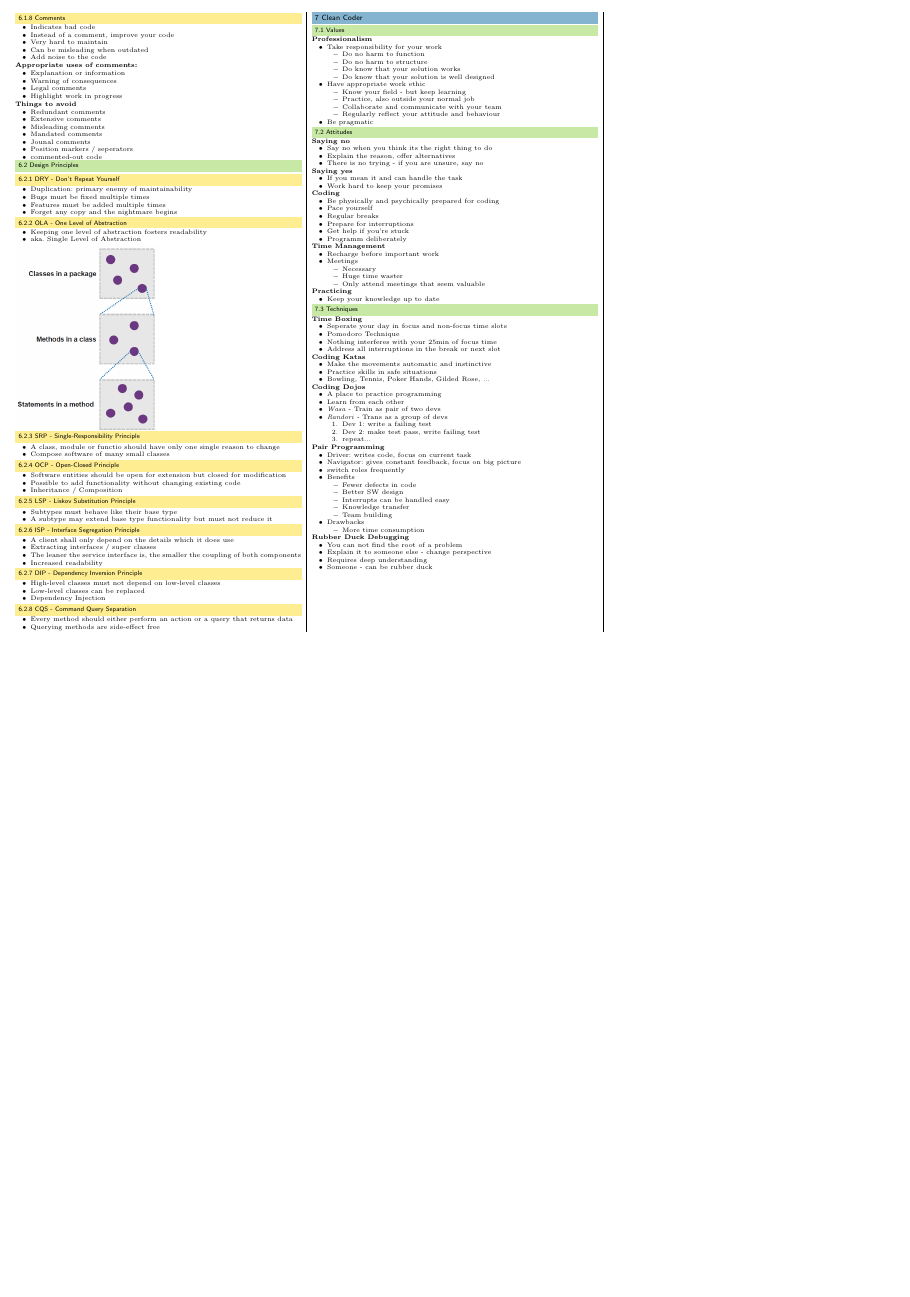
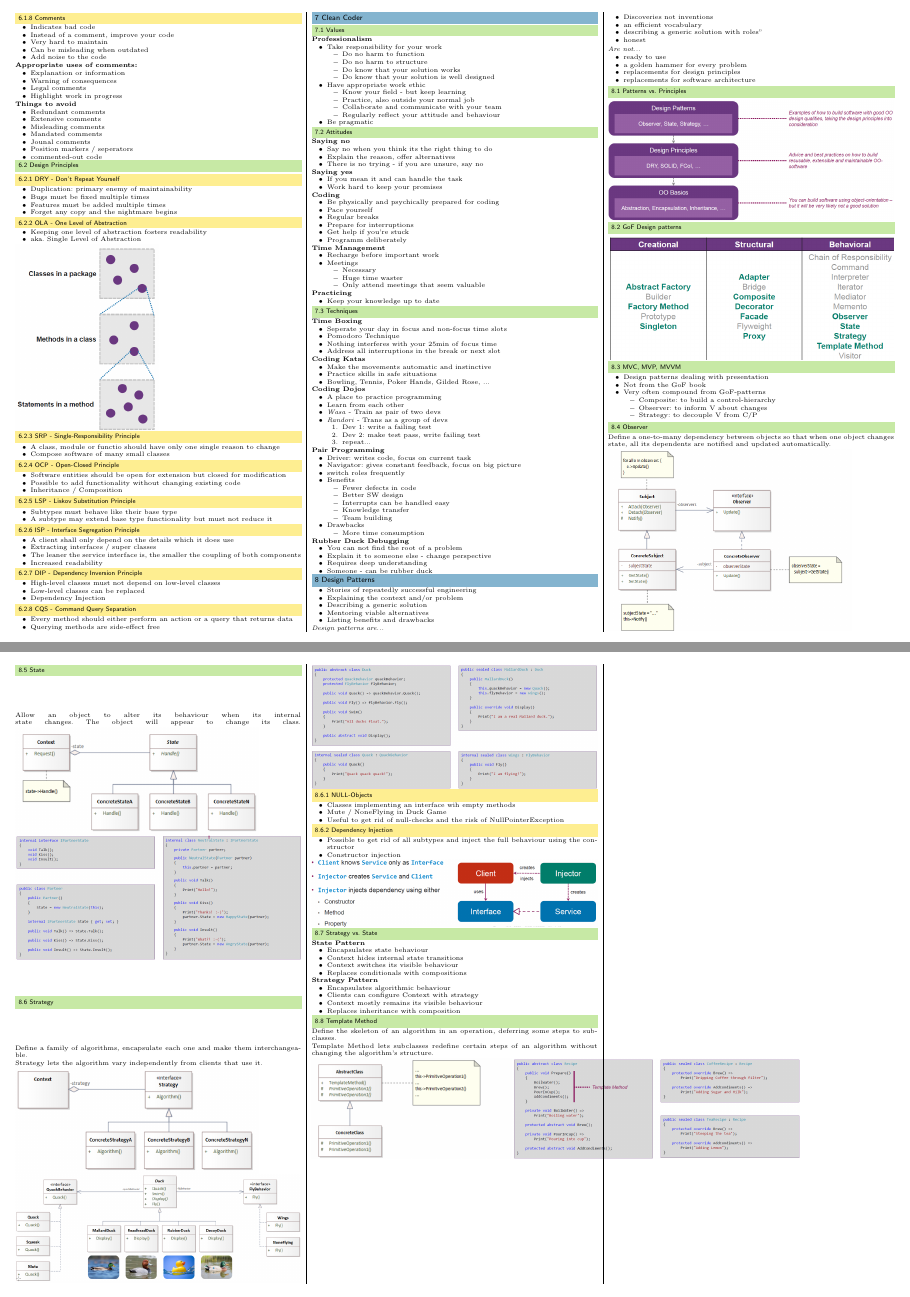
Before and after one commit to pemmeneg/SE2_Zf, a LaTeX document (src/main.tex, which reads content/09_design_patterns_1.tex): page 4 of 4 before the commit and pages 4 and 5 of 5 after it, the two joined at a grey line, the shorter picture padded with empty space. Compiled offline with pdfLaTeX.

Commit message:
add design_patterns_1

```diff
--- /dev/null
+++ b/content/09_design_patterns_1.tex
@@ -0,0 +1,95 @@
+%! Author = Philipp Emmenegger
+%! Date = 09/06/2021
+
+\section{Design Patterns}
+\begin{itemize}
+    \item Stories of repeatedly successful engineering
+    \item Explaining the context and/or problem
+    \item Describing a generic solution
+    \item Mentoring viable alternatives
+    \item Listing benefits and drawbacks
+\end{itemize}
+\textit{Design patterns are...}
+\begin{itemize}
+    \item Discoveries not inventions
+    \item an efficient vocabulary
+    \item describing a generic solution with "roles"
+    \item honest
+\end{itemize}
+\textit{Are not...}
+\begin{itemize}
+    \item ready to use
+    \item a golden hammer for every problem
+    \item replacements for design principles
+    \item replacements for software architecture
+\end{itemize}
+
+\subsection{Patterns vs. Principles}
+\includegraphics[width=\linewidth]{../img/patterns_vs_principles.png}
+
+\subsection{GoF Design patterns}
+\includegraphics[width=\linewidth]{../img/gof_design_patterns.png}
+
+\subsection{MVC, MVP, MVVM}
+\begin{itemize}
+    \item Design patterns dealing with presentation
+    \item Not from the GoF book
+    \item Very often compound from GoF-patterns
+    \begin{itemize}
+        \item Composite: to build a control-hierarchy
+        \item Observer: to inform V about changes
+        \item Strategy: to decouple V from C/P
+    \end{itemize}
+\end{itemize}
+
+\subsection{Observer}
+Define a one-to-many dependency between objects so that when one object changes state, all its dependents are notified and updated automatically.\\
+\includegraphics[width=0.85\linewidth]{../img/observer_pattern.png}
+
+\subsection{State}
+Allow an object to alter its behaviour when its internal state changes. The object will appear to change its class.
+\includegraphics[width=0.85\linewidth]{../img/state_pattern.png}
+\includegraphics[width=\linewidth]{../img/state_pattern_code.png}
+
+\subsection{Strategy}
+Define a family of algorithms, encapsulate each one and make them interchangeable.\\
+Strategy lets the algorithm vary independently from clients that use it.\\
+\includegraphics[width=0.85\linewidth]{../img/strategy_pattern.png}
+\includegraphics[width=\linewidth]{../img/strategy_pattern_duck_pond.png}
+\includegraphics[width=\linewidth]{../img/strategy_pattern_code.png}
+
+\subsubsection{NULL-Objects}
+\begin{itemize}
+    \item Classes implementing an interface wih empty methods
+    \item Mute / NoneFlying in Duck Game
+    \item Useful to get rid of null-checks and the risk of NullPointerException
+\end{itemize}
+
+\subsubsection{Dependency Injection}
+\begin{itemize}
+    \item Possible to get rid of all subtypes and inject the full behaviour using the constructor
+    \item Constructor injection
+\end{itemize}
+\includegraphics[width=\linewidth]{../img/strategy_pattern_DI.png}
+
+\subsection{Strategy vs. State}
+\textbf{State Pattern}
+\begin{itemize}
+    \item Encapsulates state behaviour
+    \item Context hides internal state transitions
+    \item Context switches its visible behaviour
+    \item Replaces conditionals with compositions
+\end{itemize}
+\textbf{Strategy Pattern}
+\begin{itemize}
+    \item Encapsulates algorithmic behaviour
+    \item Clients can configure Context with strategy
+    \item Context mostly remains its visible behaviour
+    \item Replaces inheritance with composition
+\end{itemize}
+
+\subsection{Template Method}
+Define the skeleton of an algorithm in an operation, deferring some steps to subclasses.\\
+Template Method lets subclasses redefine certain steps of an algorithm without changing the algorithm's structure.\\
+\includegraphics[width=0.7\linewidth]{../img/template_method.png}
+\includegraphics[width=\linewidth]{../img/template_method_code.png}
--- a/src/main.tex
+++ b/src/main.tex
@@ -48,6 +48,11 @@
 \usepackage{graphicx}
 \usepackage{graphicx}
 \usepackage{listings}
+\usepackage{graphicx}
+\usepackage{graphicx}
+\usepackage{graphicx}
+\usepackage{graphicx}
+\usepackage{graphicx}
 \usepackage{graphicx}
 
 \definecolor{javared}{rgb}{0.6,0,0} % for strings
```
Also changed, not shown: img/gof_design_patterns.png (added), img/observer_pattern.png (added), img/patterns_vs_principles.png (added), img/state_pattern.png (added), img/state_pattern_code.png (added), img/strategy_pattern.png (added), img/strategy_pattern_DI.png (added), img/strategy_pattern_code.png (added), img/strategy_pattern_duck_pond.png (added), img/template_method.png (added), img/template_method_code.png (added), src/main.tex (1 more changed lines).
